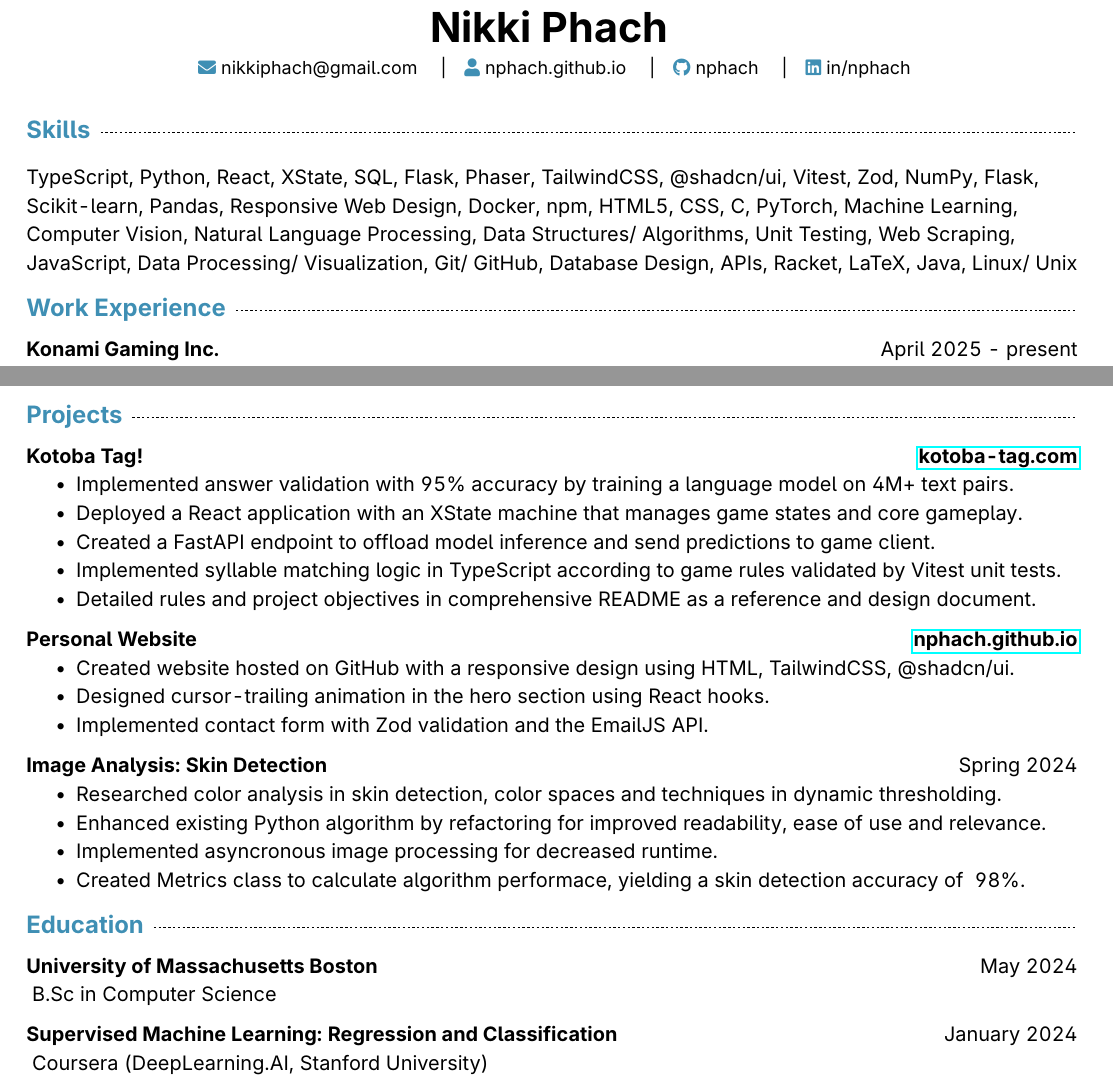
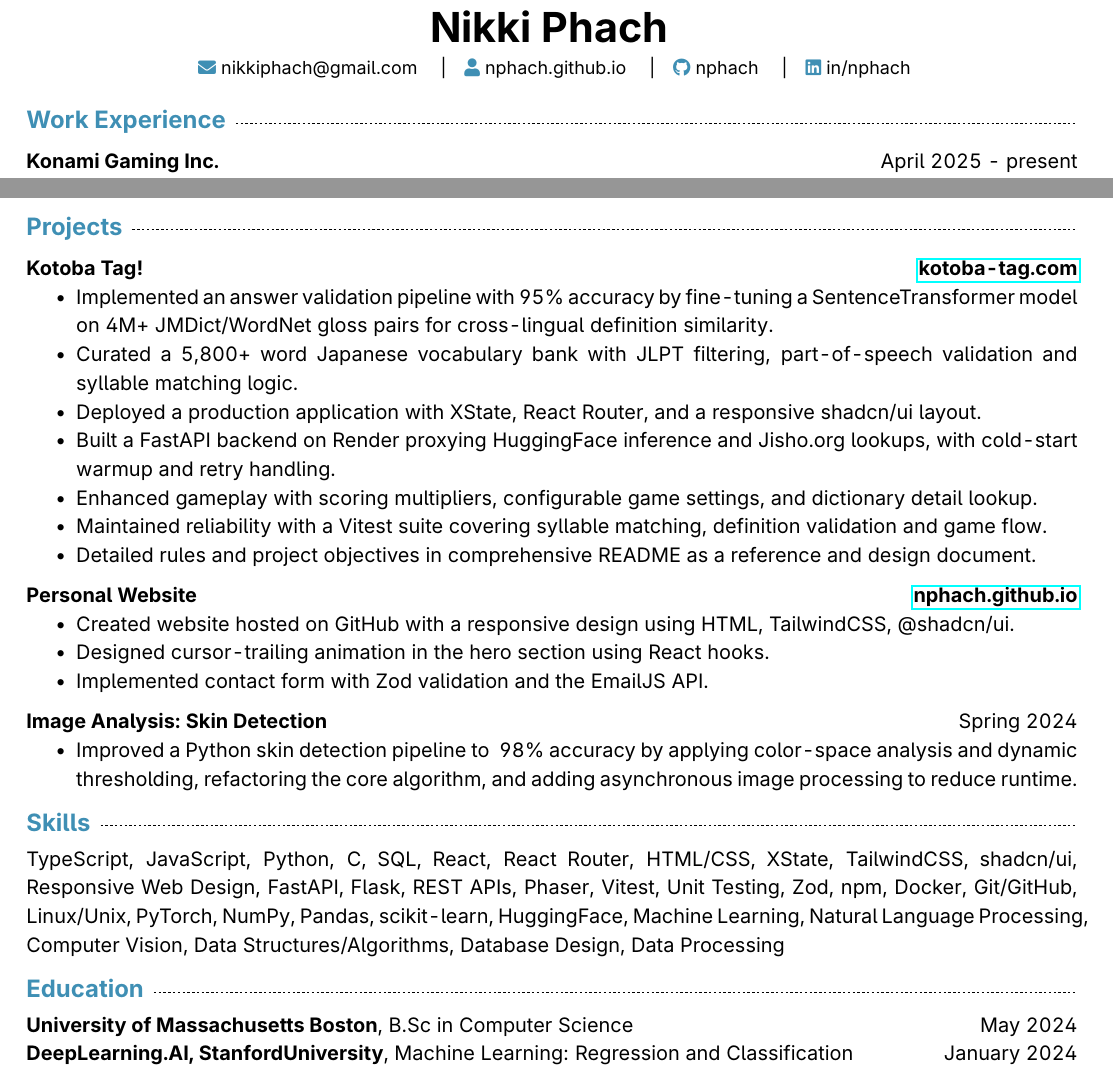
Before and after one commit to nphach/resume, a LaTeX CV (resume.tex): two parts of the page, joined at a grey line, cut so that both start at the same text. Compiled offline with pdfLaTeX.

Commit message:
move skills, reduce education and capstone, update kotoba tag

```diff
--- a/resume.tex
+++ b/resume.tex
@@ -17,6 +17,11 @@
 \setlist[itemize]{topsep=0pt, partopsep=0pt, parsep=0pt, noitemsep}
 
 \linespread{1.2}
+
+% Disable automatic hyphenation (no mid-word line breaks)
+\hyphenpenalty=10000
+\exhyphenpenalty=10000
+\emergencystretch=2em
 
 \let\oldfaIcon\faIcon
 \renewcommand{\faIcon}[1]{{\color{accent}\oldfaIcon{#1}}}
@@ -41,10 +46,7 @@
             \faIcon{linkedin} in/nphach
         }
     \end{center}
-
-    % skills
-    \section{Skills}
-        \flushleft TypeScript, Python, React, XState, SQL, Flask, Phaser, TailwindCSS, @shadcn/ui, Vitest, Zod, NumPy, Flask, Scikit-learn, Pandas, Responsive Web Design, Docker, npm, HTML5, CSS, C, PyTorch, Machine Learning, Computer Vision, Natural Language Processing, Data Structures/ Algorithms, Unit Testing, Web Scraping, JavaScript, Data Processing/ Visualization, Git/ GitHub, Database Design, APIs, Racket, LaTeX, Java, Linux/ Unix
+    \vspace{-2mm}
 
     % work experience
     \section{Work Experience}
@@ -63,10 +65,12 @@
     \section{Projects}
         \subsection{Kotoba Tag!}{\href{kotoba-tag.com}{\bfseries kotoba-tag.com}}{}
         \begin{itemize}
-            \item Implemented answer validation with 95\% accuracy by training a language model on 4M+ text pairs.
-            \item Deployed a React application with an XState machine that manages game states and core gameplay.
-            \item Created a FastAPI endpoint to offload model inference and send predictions to game client.
-            \item Implemented syllable matching logic in TypeScript according to game rules validated by Vitest unit tests.
+            \item Implemented an answer validation pipeline with 95\% accuracy by fine-tuning a SentenceTransformer model on 4M+ JMDict/WordNet gloss pairs for cross-lingual definition similarity.
+            \item Curated a 5,800+ word Japanese vocabulary bank with JLPT filtering, part-of-speech validation and syllable matching logic.
+            \item Deployed a production application with XState, React Router, and a responsive shadcn/ui layout.
+            \item Built a FastAPI backend on Render proxying HuggingFace inference and Jisho.org lookups, with cold-start warmup and retry handling.
+            \item Enhanced gameplay with scoring multipliers, configurable game settings, and dictionary detail lookup.
+            \item Maintained reliability with a Vitest suite covering syllable matching, definition validation and game flow.
             \item Detailed rules and project objectives in comprehensive README as a reference and design document.
         \end{itemize}
 
@@ -79,17 +83,17 @@
 
         \subsection{Image Analysis: Skin Detection}{Spring 2024}
         \begin{itemize}
-            \item Researched color analysis in skin detection, color spaces and techniques in dynamic thresholding.
-            \item Enhanced existing Python algorithm by refactoring for improved readability, ease of use and relevance.
-            \item Implemented asyncronous image processing for decreased runtime.
-            \item Created Metrics class to calculate algorithm performace, yielding a skin detection accuracy of ~98\%.
+            \item Improved a Python skin detection pipeline to ~98\% accuracy by applying color-space analysis and dynamic thresholding, refactoring the core algorithm, and adding asynchronous image processing to reduce runtime.
         \end{itemize}
+
+    % skills
+    \section{Skills}
+        \vspace{1mm}
+        \noindent TypeScript, JavaScript, Python, C, SQL, React, React Router, HTML/CSS, XState, TailwindCSS, shadcn/ui, Responsive Web Design, FastAPI, Flask, REST APIs, Phaser, Vitest, Unit Testing, Zod, npm, Docker, Git/GitHub, Linux/Unix, PyTorch, NumPy, Pandas, scikit-learn, HuggingFace, Machine Learning, Natural Language Processing, Computer Vision, Data Structures/Algorithms, Database Design, Data Processing
 
     % education
     \section{Education}
-        \subsection{University of Massachusetts Boston}{May 2024}
-        B.Sc in Computer Science
-
-        \subsection{Supervised Machine Learning: Regression and Classification}{January 2024}
-        Coursera (DeepLearning.AI, Stanford University)
+        \vspace{1mm}
+        \noindent{\bfseries University of Massachusetts Boston}, B.Sc in Computer Science \hfill May 2024\par
+        \noindent{\bfseries DeepLearning.AI, StanfordUniversity}, Machine Learning: Regression and Classification \hfill January 2024\par
 \end{document}
```
Also changed, not shown: resume.pdf, 1 other file.
